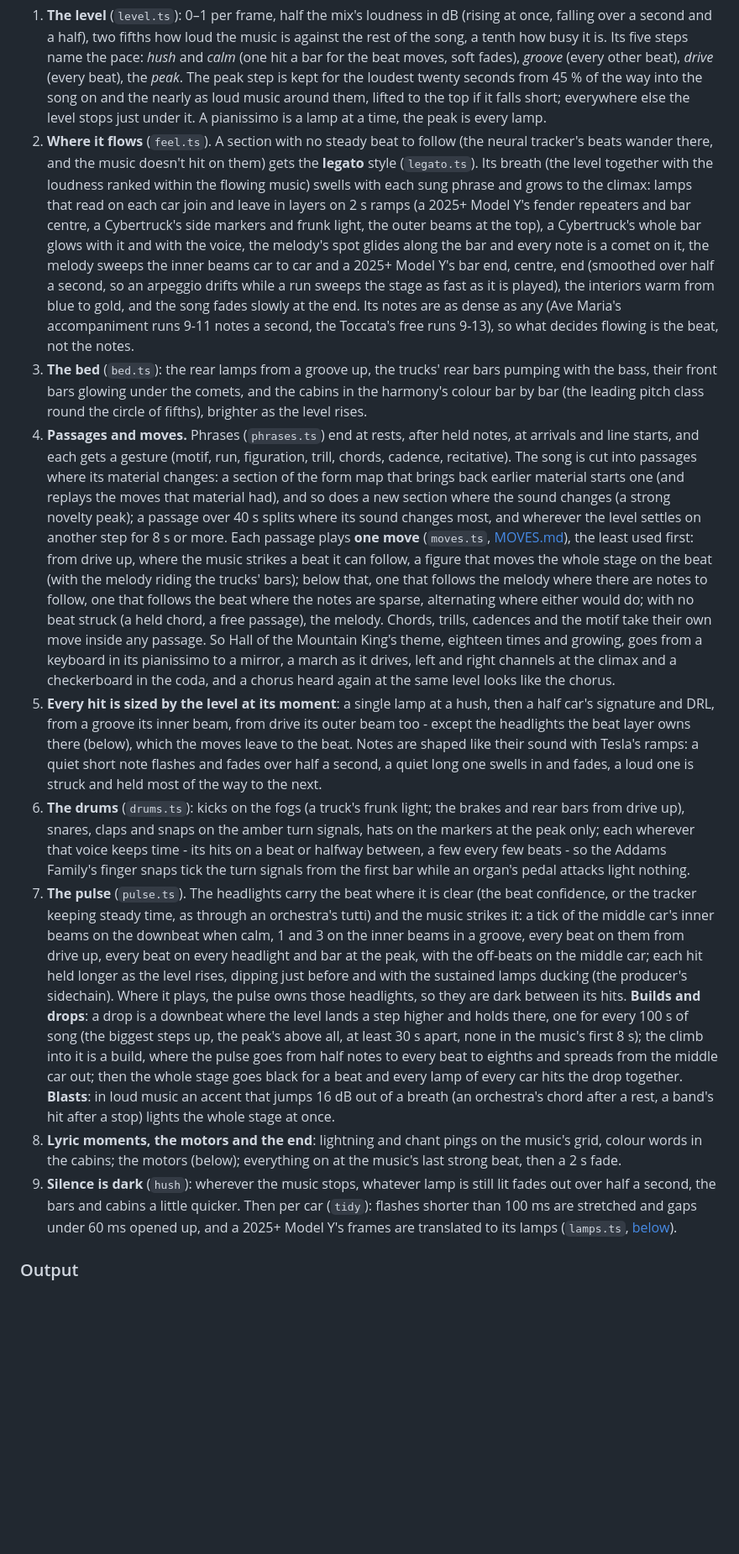
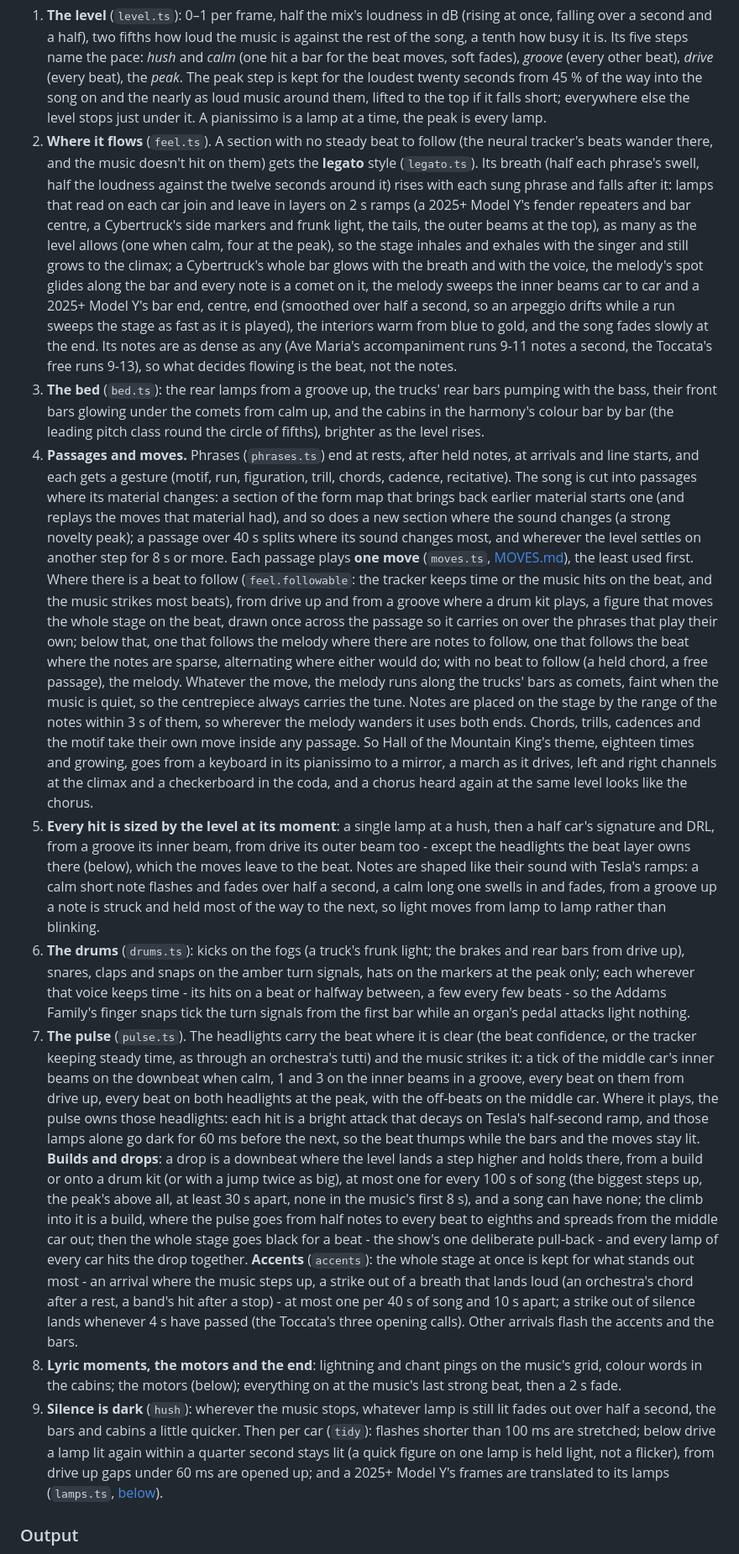
Before and after one commit to MatthewHager/carreography, a Markdown page: docs/HOW_IT_WORKS.md, the part around one of its changes. Shown at 84% size. GitHub-like rendering; blank space fills up the shorter version.

Commit message:
Say what the engine does now: the thump, the accents, the breath, the truck's tune
HOW_IT_WORKS described the sidechain blackout before every beat, blasts on
their own and the legato breath as half the level. It now says how the
pulse thumps on its own headlights, how accents keep the whole stage for
what stands out, how the flowing bed breathes with each phrase, that the
melody runs along the trucks' bars under every move, how notes are placed
(slotAt, localRanges), when a passage follows the beat, and what tidy
holds. CONTRIBUTING's move recipe drops the catalogue's `fits`.

```diff
--- a/docs/HOW_IT_WORKS.md
+++ b/docs/HOW_IT_WORKS.md
@@ -112,10 +112,12 @@ The show is made in layers, each sized by one **level**:
    the peak is every lamp.
 2. **Where it flows** (`feel.ts`). A section with no steady beat to follow (the neural tracker's beats
    wander there, and the music doesn't hit on them) gets the **legato** style (`legato.ts`). Its breath
-   (the level together with the loudness ranked within the flowing music) swells with each sung phrase and
-   grows to the climax: lamps that read on each car join and leave in layers on 2 s ramps (a 2025+ Model
-   Y's fender repeaters and bar centre, a Cybertruck's side markers and frunk light, the outer beams at the
-   top), a Cybertruck's whole bar glows with it and with the voice, the melody's spot glides along the bar
+   (half each phrase's swell, half the loudness against the twelve seconds around it) rises with each sung
+   phrase and falls after it: lamps that read on each car join and leave in layers on 2 s ramps (a 2025+
+   Model Y's fender repeaters and bar centre, a Cybertruck's side markers and frunk light, the tails, the
+   outer beams at the top), as many as the level allows (one when calm, four at the peak), so the stage
+   inhales and exhales with the singer and still grows to the climax; a Cybertruck's whole bar glows with
+   the breath and with the voice, the melody's spot glides along the bar
    and every note is a comet on it, the melody sweeps the inner beams car to car and a 2025+ Model Y's bar
    end, centre, end (smoothed over half a second, so an arpeggio drifts while a run sweeps the stage as
    fast as it is played), the interiors warm
@@ -123,7 +125,7 @@ The show is made in layers, each sized by one **level**:
    accompaniment runs 9-11 notes a second, the Toccata's free runs 9-13), so what decides flowing is the
    beat, not the notes.
 3. **The bed** (`bed.ts`): the rear lamps from a groove up, the trucks' rear bars pumping with the bass,
-   their front bars glowing under the comets, and the cabins in the harmony's colour bar by bar (the
+   their front bars glowing under the comets from calm up, and the cabins in the harmony's colour bar by bar (the
    leading pitch class round the circle of fifths), brighter as the level rises.
 4. **Passages and moves.** Phrases (`phrases.ts`) end at rests, after held notes, at arrivals and line
    starts, and each gets a gesture (motif, run, figuration, trill, chords, cadence, recitative). The song
@@ -131,19 +133,25 @@ The show is made in layers, each sized by one **level**:
    material starts one (and replays the moves that material had), and so does a new section where the
    sound changes (a strong novelty peak); a passage over 40 s splits where its sound changes most, and
    wherever the level settles on another step for 8 s or more. Each passage plays **one move** (`moves.ts`,
-   [MOVES.md](../MOVES.md)), the least used first: from drive up, where the music strikes a beat it can
-   follow, a figure that moves the whole stage on the beat (with the melody riding the trucks' bars);
-   below that, one that follows the melody where there are notes to follow, one that follows the beat where
-   the notes are sparse, alternating where either would do; with no beat struck (a held chord, a free
-   passage), the melody. Chords, trills, cadences and the motif take their own move inside any passage. So
+   [MOVES.md](../MOVES.md)), the least used first. Where there is a beat to follow (`feel.followable`:
+   the tracker keeps time or the music hits on the beat, and the music strikes most beats), from drive up
+   and from a groove where a drum kit plays, a figure that moves the whole stage on the beat, drawn once
+   across the passage so it carries on over the phrases that play their own; below that, one that follows
+   the melody where there are notes to follow, one that follows the beat where the notes are sparse,
+   alternating where either would do; with no beat to follow (a held chord, a free passage), the melody.
+   Whatever the move, the melody runs along the trucks' bars as comets, faint when the music is quiet, so
+   the centrepiece always carries the tune. Notes are placed on the stage by the range of the notes within
+   3 s of them, so wherever the melody wanders it uses both ends. Chords, trills, cadences and the motif
+   take their own move inside any passage. So
    Hall of the Mountain King's theme, eighteen times and growing, goes from a keyboard in its pianissimo
    to a mirror, a march as it drives, left and right channels at the climax and a checkerboard in the
    coda, and a chorus heard again at the same level looks like the chorus.
 5. **Every hit is sized by the level at its moment**: a single lamp at a hush, then a half car's signature
    and DRL, from a groove its inner beam, from drive its outer beam too - except the headlights the beat
    layer owns there (below), which the moves leave to the beat. Notes are shaped like their sound with
-   Tesla's ramps: a quiet short note flashes and fades over half a second, a quiet long one swells in and
-   fades, a loud one is struck and held most of the way to the next.
+   Tesla's ramps: a calm short note flashes and fades over half a second, a calm long one swells in and
+   fades, from a groove up a note is struck and held most of the way to the next, so light moves from lamp
+   to lamp rather than blinking.
 6. **The drums** (`drums.ts`): kicks on the fogs (a truck's frunk light; the brakes and rear bars from
    drive up), snares, claps and snaps on the amber turn signals, hats on the markers at the peak only; each
    wherever that voice keeps time - its hits on a beat or halfway between, a few every few beats - so the
@@ -152,21 +160,27 @@ The show is made in layers, each sized by one **level**:
 7. **The pulse** (`pulse.ts`). The headlights carry the beat where it is clear (the beat confidence, or
    the tracker keeping steady time, as through an orchestra's tutti) and the music strikes it: a tick of
    the middle car's inner beams on the downbeat when calm, 1 and 3 on the inner beams in a groove, every
-   beat on them from drive up, every beat on every headlight and bar at the peak, with the off-beats on the
-   middle car; each hit held longer as the level rises, dipping just before and with the sustained lamps
-   ducking (the producer's sidechain). Where it plays, the pulse owns those headlights, so they are dark
-   between its hits. **Builds and drops**: a drop is a downbeat where the level lands a step higher and
-   holds there, one for every 100 s of song (the biggest steps up, the peak's above all, at least 30 s
-   apart, none in the music's first 8 s); the climb into it is a build, where the pulse goes from half
-   notes to every beat to eighths and spreads from the middle car out; then the whole stage goes black for
-   a beat and every lamp of every car hits the drop together. **Blasts**: in loud music an accent that
-   jumps 16 dB out of a breath (an orchestra's chord after a rest, a band's hit after a stop) lights the
-   whole stage at once.
+   beat on them from drive up, every beat on both headlights at the peak, with the off-beats on the middle
+   car. Where it plays, the pulse owns those headlights: each hit is a bright attack that decays on Tesla's
+   half-second ramp, and those lamps alone go dark for 60 ms before the next, so the beat thumps while the
+   bars and the moves stay lit. **Builds and drops**: a drop is a downbeat where the level lands a step
+   higher and holds there, from a build or onto a drum kit (or with a jump twice as big), at most one for
+   every 100 s of song (the biggest steps up, the peak's above all, at least 30 s apart, none in the
+   music's first 8 s), and a song can have none; the climb into it is a build, where the pulse goes from
+   half notes to every beat to eighths and spreads from the middle car out; then the whole stage goes
+   black for a beat - the show's one deliberate pull-back - and every lamp of every car hits the drop
+   together. **Accents** (`accents`): the whole stage at once is kept for what stands out most - an
+   arrival where the music steps up, a strike out of a breath that lands loud (an orchestra's chord after
+   a rest, a band's hit after a stop) - at most one per 40 s of song and 10 s apart; a strike out of
+   silence lands whenever 4 s have passed (the Toccata's three opening calls). Other arrivals flash the
+   accents and the bars.
 8. **Lyric moments, the motors and the end**: lightning and chant pings on the music's grid, colour words in
    the cabins; the motors (below); everything on at the music's last strong beat, then a 2 s fade.
 9. **Silence is dark** (`hush`): wherever the music stops, whatever lamp is still lit fades out over half a
-   second, the bars and cabins a little quicker. Then per car (`tidy`): flashes shorter than 100 ms are stretched and gaps under 60 ms opened up,
-   and a 2025+ Model Y's frames are translated to its lamps (`lamps.ts`, [below](#the-2025-model-ys-lamps)).
+   second, the bars and cabins a little quicker. Then per car (`tidy`): flashes shorter than 100 ms are
+   stretched; below drive a lamp lit again within a quarter second stays lit (a quick figure on one lamp is
+   held light, not a flicker), from drive up gaps under 60 ms are opened up; and a 2025+ Model Y's frames
+   are translated to its lamps (`lamps.ts`, [below](#the-2025-model-ys-lamps)).
 
 ### Output
 
```
Also changed, not shown: other parts of docs/HOW_IT_WORKS.md (+7 -6 lines), CONTRIBUTING.md (+3 -3 lines).
